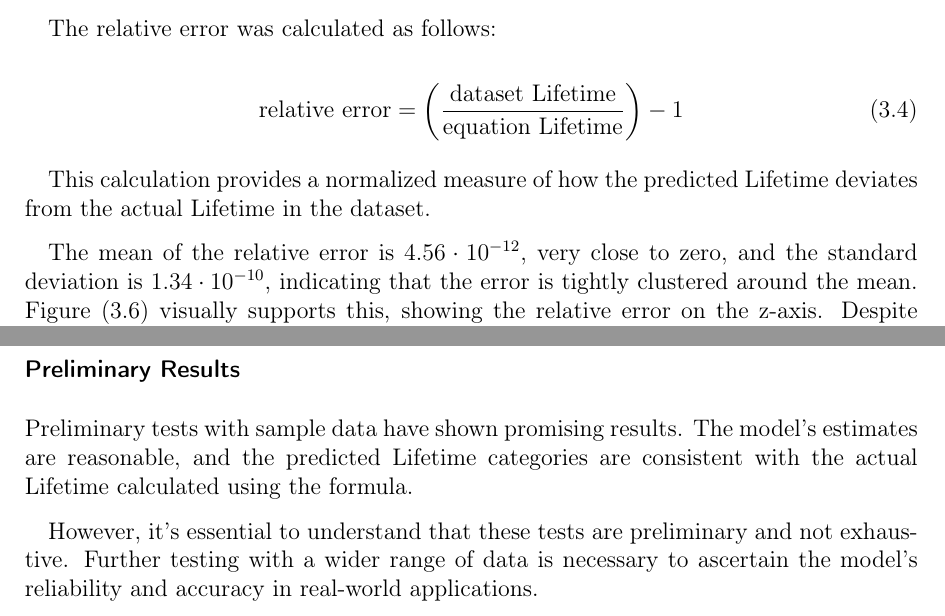
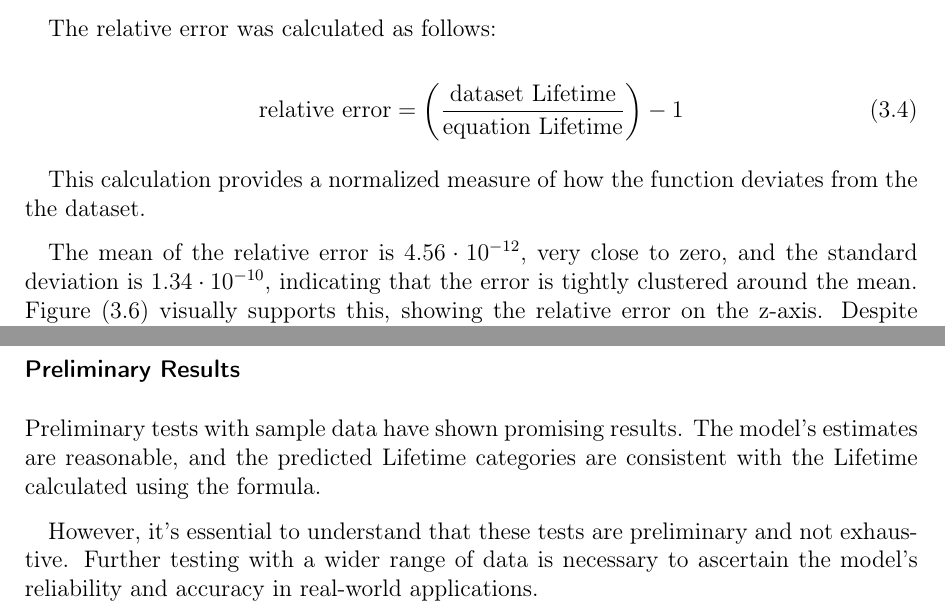
Before and after one commit to philippabele/angular-contact-with-pytorch, a LaTeX thesis (docs/main.tex, which reads docs/includes/3.eda.tex, docs/includes/4.model.tex): two parts of pages 26 and 38 of 47, joined at a grey line, cut so that both start at the same text. Compiled offline with pdfLaTeX.

Commit message:
docs: rename 'actual Lifetime'

```diff
--- a/docs/includes/3.eda.tex
+++ b/docs/includes/3.eda.tex
@@ -156,7 +156,7 @@ The relative error was calculated as follows:
 \text{relative error} = \left(\frac{\text{dataset Lifetime}}{\text{equation Lifetime}}\right) - 1
 \end{equation}
 
-This calculation provides a normalized measure of how the predicted Lifetime deviates from the actual Lifetime in the dataset.
+This calculation provides a normalized measure of how the function deviates from the the dataset.
 
 The mean of the relative error is \(4.56 \cdot 10^{-12}\), very close to zero, and the standard deviation is \(1.34 \cdot 10^{-10}\), indicating that the error is tightly clustered around the mean. Figure (\ref{fig:bearings-error}) visually supports this, showing the relative error on the z-axis. Despite the plot's limited precision, it's evident that the values represent a very narrow range between \(-4.72 \cdot 10^{-10}\) and \(4.56 \cdot 10^{-10}\).
 
--- a/docs/includes/4.model.tex
+++ b/docs/includes/4.model.tex
@@ -270,7 +270,7 @@ The script starts by loading the model, the scaler, and the parameters for the B
 The model estimates the Lifetime category (bin) corresponding to the input features. Additionally, the script calculates the Lifetime using the formula derived in Chapter \ref{sec:bearings-hypothesis} as a benchmark. The calculated Lifetime is then transformed into a bin after applying the Box-Cox transformation with the same lambda parameter that was fitted on the training data. This ensures consistency between the transformations applied to the dataset and the input values.
 
 \subsubsection{Preliminary Results}
-Preliminary tests with sample data have shown promising results. The model's estimates are reasonable, and the predicted Lifetime categories are consistent with the actual Lifetime calculated using the formula.
+Preliminary tests with sample data have shown promising results. The model's estimates are reasonable, and the predicted Lifetime categories are consistent with the Lifetime calculated using the formula.
 
 However, it's essential to understand that these tests are preliminary and not exhaustive. Further testing with a wider range of data is necessary to ascertain the model's reliability and accuracy in real-world applications.
 
```
